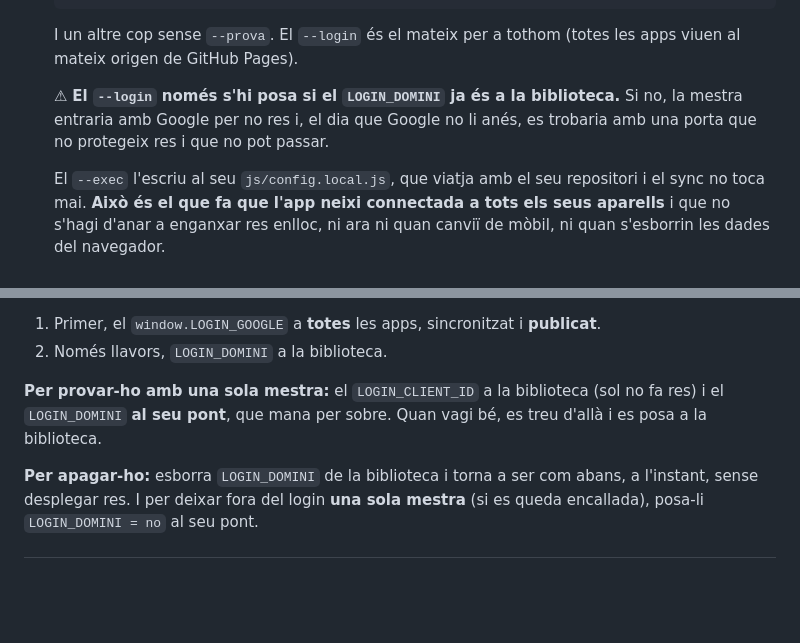
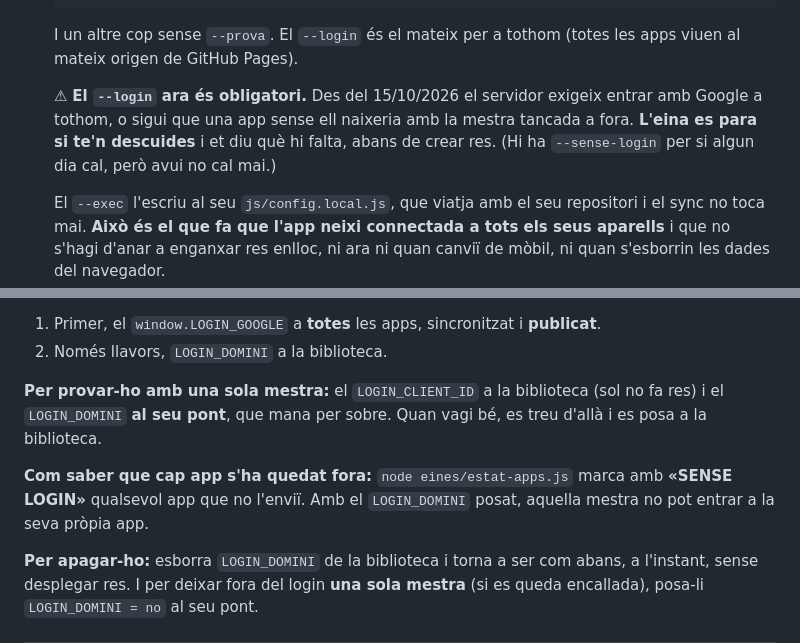
Before and after one commit to poldpm/vedrunapp-AidaRiera, a Markdown page: INSTALLACIO.md, 2 parts joined by grey strips. Drawn GitHub-style; blank space fills up the shorter version.

Commit message:
La guia d'instal·lació, al dia: el --login passa a ser obligatori

```diff
--- a/INSTALLACIO.md
+++ b/INSTALLACIO.md
@@ -191,10 +191,11 @@ omplir el perfil i l'horari.
    I un altre cop sense `--prova`. El `--login` és el mateix per a tothom
    (totes les apps viuen al mateix origen de GitHub Pages).
 
-   ⚠ **El `--login` només s'hi posa si el `LOGIN_DOMINI` ja és a la
-   biblioteca.** Si no, la mestra entraria amb Google per no res i, el dia
-   que Google no li anés, es trobaria amb una porta que no protegeix res i
-   que no pot passar.
+   ⚠ **El `--login` ara és obligatori.** Des del 15/10/2026 el servidor
+   exigeix entrar amb Google a tothom, o sigui que una app sense ell naixeria
+   amb la mestra tancada a fora. **L'eina es para si te'n descuides** i et diu
+   què hi falta, abans de crear res. (Hi ha `--sense-login` per si algun dia
+   cal, però avui no cal mai.)
 
    El `--exec` l'escriu al seu `js/config.local.js`, que viatja amb el seu
    repositori i el sync no toca mai. **Això és el que fa que l'app neixi
@@ -341,6 +342,10 @@ cap, i per tant **es queda fora a l'instant**.
 (sol no fa res) i el `LOGIN_DOMINI` **al seu pont**, que mana per sobre.
 Quan vagi bé, es treu d'allà i es posa a la biblioteca.
 
+**Com saber que cap app s'ha quedat fora:** `node eines/estat-apps.js` marca
+amb **«SENSE LOGIN»** qualsevol app que no l'enviï. Amb el `LOGIN_DOMINI`
+posat, aquella mestra no pot entrar a la seva pròpia app.
+
 **Per apagar-ho:** esborra `LOGIN_DOMINI` de la biblioteca i torna a ser com
 abans, a l'instant, sense desplegar res. I per deixar fora del login **una
 sola mestra** (si es queda encallada), posa-li `LOGIN_DOMINI = no` al seu
```
